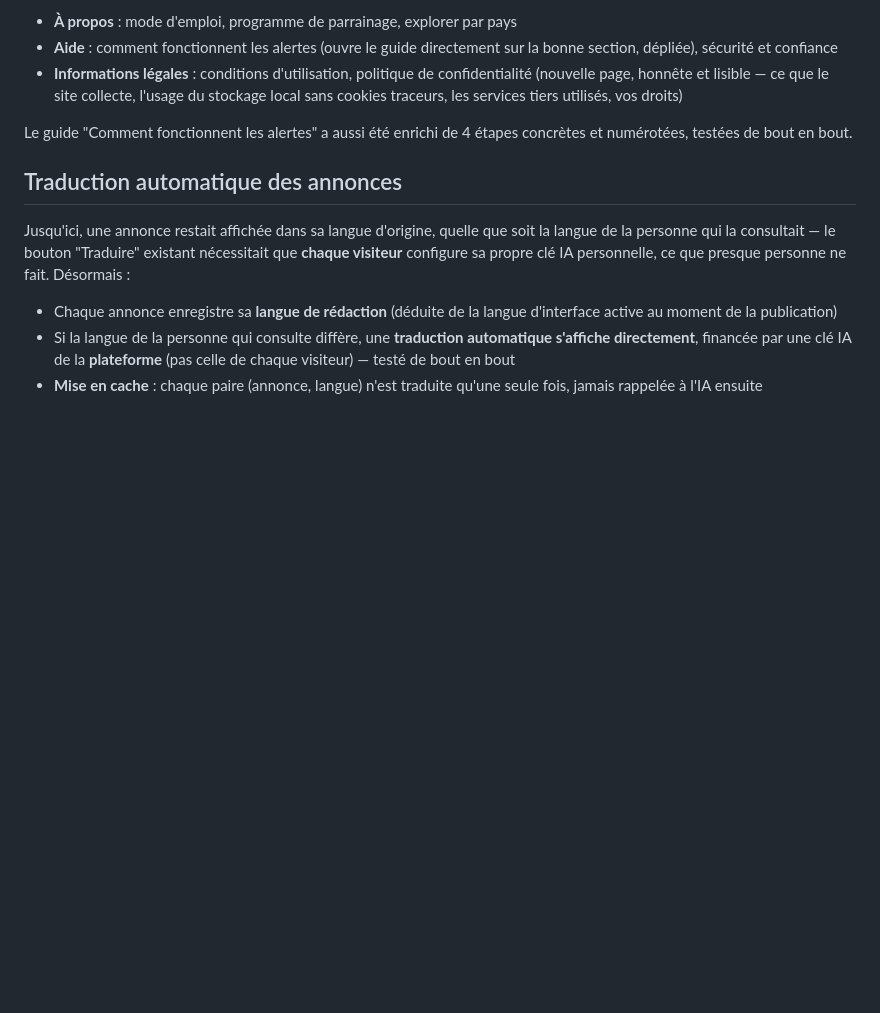
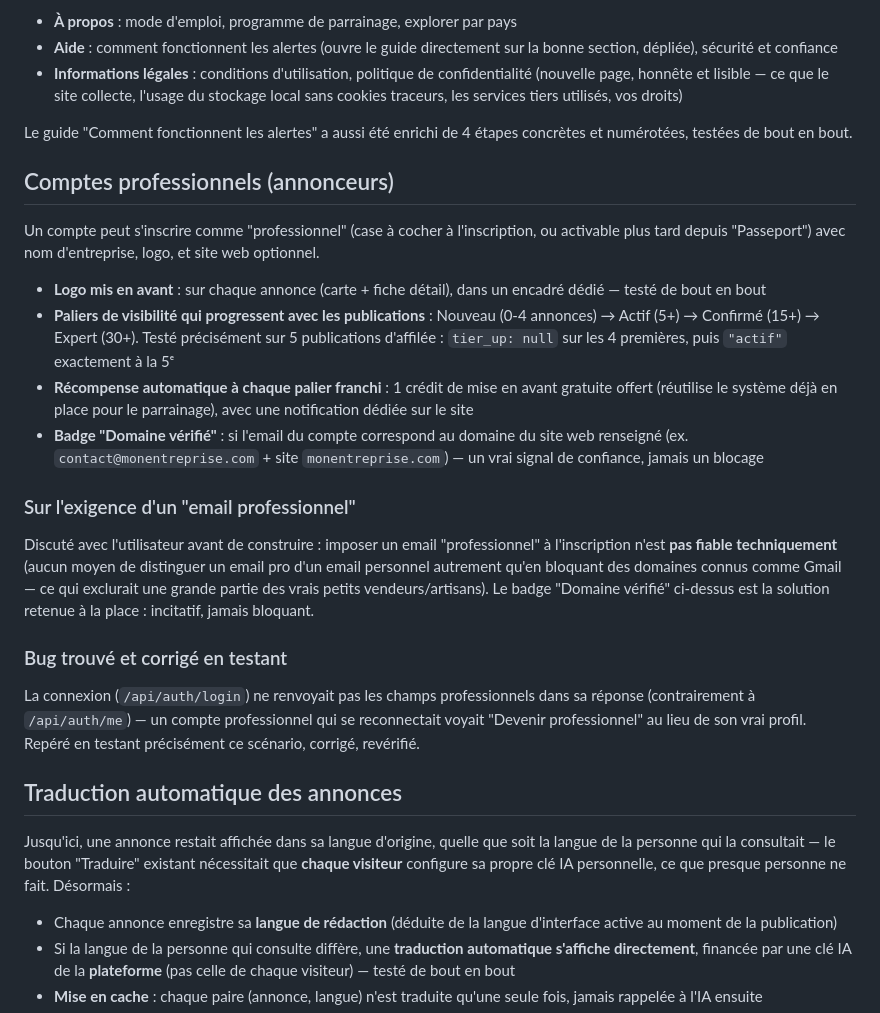
Before and after one commit to Mouncefk/quickatlas-marketplace, a Markdown page: README.md, the part around the change. GitHub-like rendering; blank space fills up the shorter version.

```diff
--- a/README.md
+++ b/README.md
@@ -184,6 +184,41 @@ QuickAtlas** (pas de badges App Store fictifs, pas d'"espace presse") :
 
 Le guide "Comment fonctionnent les alertes" a aussi été enrichi de 4
 étapes concrètes et numérotées, testées de bout en bout.
+
+## Comptes professionnels (annonceurs)
+
+Un compte peut s'inscrire comme "professionnel" (case à cocher à
+l'inscription, ou activable plus tard depuis "Passeport") avec nom
+d'entreprise, logo, et site web optionnel.
+
+- **Logo mis en avant** : sur chaque annonce (carte + fiche détail),
+  dans un encadré dédié — testé de bout en bout
+- **Paliers de visibilité qui progressent avec les publications** :
+  Nouveau (0-4 annonces) → Actif (5+) → Confirmé (15+) → Expert (30+).
+  Testé précisément sur 5 publications d'affilée : `tier_up: null` sur
+  les 4 premières, puis `"actif"` exactement à la 5ᵉ
+- **Récompense automatique à chaque palier franchi** : 1 crédit de mise
+  en avant gratuite offert (réutilise le système déjà en place pour le
+  parrainage), avec une notification dédiée sur le site
+- **Badge "Domaine vérifié"** : si l'email du compte correspond au
+  domaine du site web renseigné (ex. `contact@monentreprise.com` + site
+  `monentreprise.com`) — un vrai signal de confiance, jamais un blocage
+
+### Sur l'exigence d'un "email professionnel"
+
+Discuté avec l'utilisateur avant de construire : imposer un email
+"professionnel" à l'inscription n'est **pas fiable techniquement** (aucun
+moyen de distinguer un email pro d'un email personnel autrement qu'en
+bloquant des domaines connus comme Gmail — ce qui exclurait une grande
+partie des vrais petits vendeurs/artisans). Le badge "Domaine vérifié"
+ci-dessus est la solution retenue à la place : incitatif, jamais bloquant.
+
+### Bug trouvé et corrigé en testant
+La connexion (`/api/auth/login`) ne renvoyait pas les champs
+professionnels dans sa réponse (contrairement à `/api/auth/me`) — un
+compte professionnel qui se reconnectait voyait "Devenir professionnel"
+au lieu de son vrai profil. Repéré en testant précisément ce scénario,
+corrigé, revérifié.
 
 ## Traduction automatique des annonces
 
```
